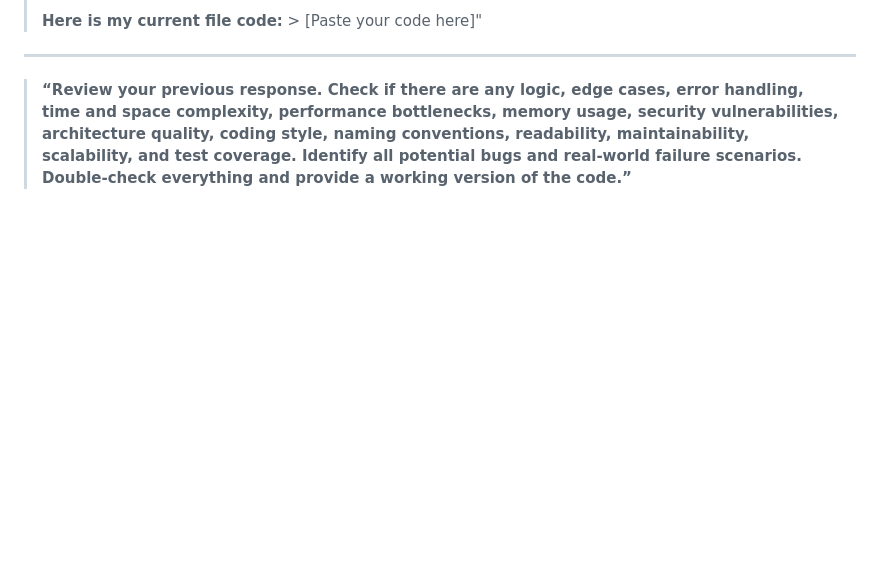
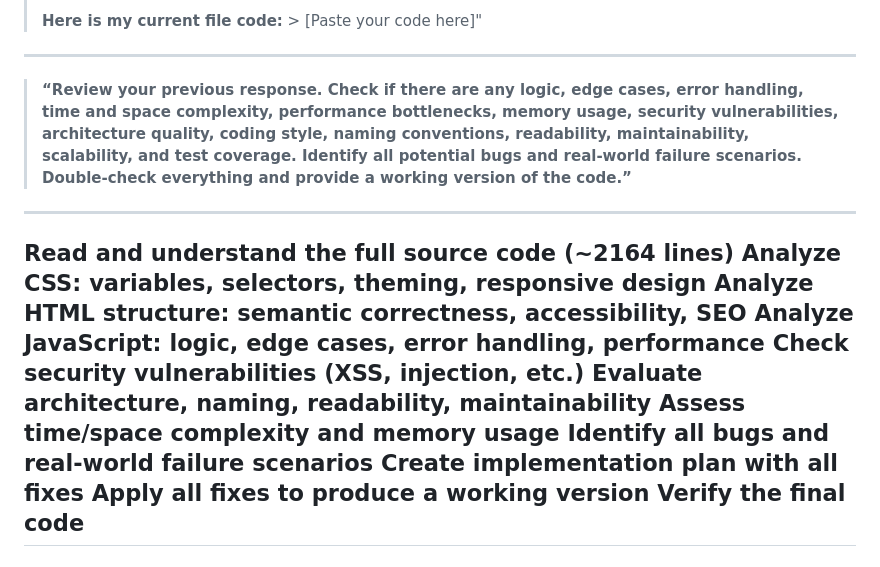
Before and after one commit to oathanrex/md-files, a Markdown page: Code-Review-Prompt.md, the part around the change. Rendered like a GitHub page; blank space fills up the shorter version.

```diff
--- a/Code-Review-Prompt.md
+++ b/Code-Review-Prompt.md
@@ -123,3 +123,17 @@ OUTPUT FORMAT:
 ---
 
 > **“Review your previous response. Check if there are any logic, edge cases, error handling, time and space complexity, performance bottlenecks, memory usage, security vulnerabilities, architecture quality, coding style, naming conventions, readability, maintainability, scalability, and test coverage. Identify all potential bugs and real-world failure scenarios. Double-check everything and provide a working version of the code.”**
+
+---
+ Read and understand the full source code (~2164 lines)
+ Analyze CSS: variables, selectors, theming, responsive design
+ Analyze HTML structure: semantic correctness, accessibility, SEO
+ Analyze JavaScript: logic, edge cases, error handling, performance
+ Check security vulnerabilities (XSS, injection, etc.)
+ Evaluate architecture, naming, readability, maintainability
+ Assess time/space complexity and memory usage
+ Identify all bugs and real-world failure scenarios
+ Create implementation plan with all fixes
+ Apply all fixes to produce a working version
+ Verify the final code
+ ---
```
